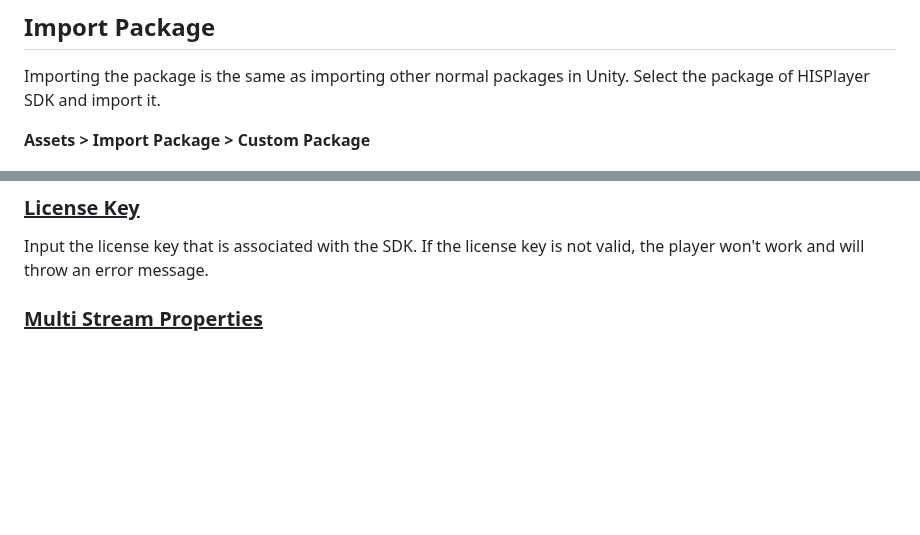
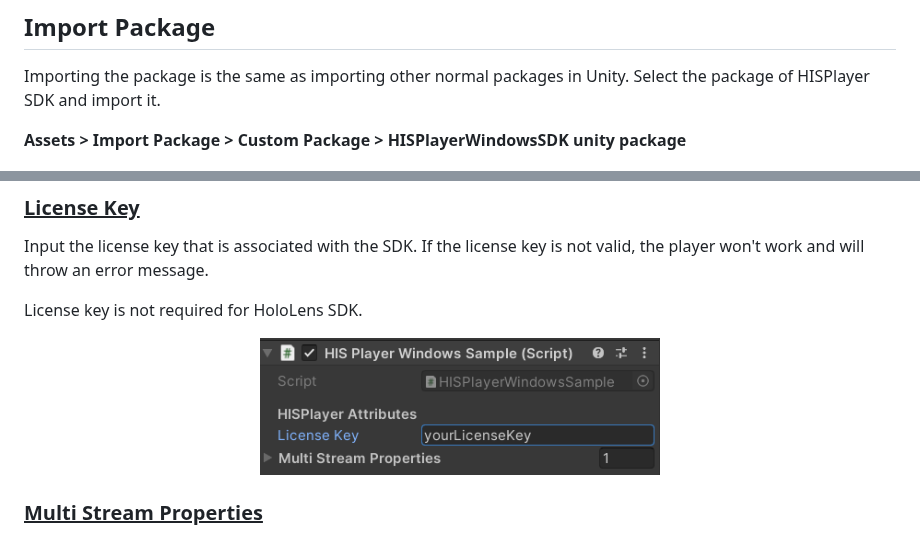
Before and after one commit to HISPlayer/UnityWindows-SDK, a Markdown page: setup-guide.md, 2 parts joined by grey strips. Drawn GitHub-style; blank space fills up the shorter version.

```diff
--- a/setup-guide.md
+++ b/setup-guide.md
@@ -4,7 +4,7 @@ Through this guide, you will be introduced to the basic steps for setting up the
 ## Import Package
 Importing the package is the same as importing other normal packages in Unity. Select the package of HISPlayer SDK and import it.
 
-**Assets > Import Package > Custom Package**
+**Assets > Import Package > Custom Package > HISPlayerWindowsSDK unity package**
 
 <p align="center">
 <img src="./assets/import-package.png">
@@ -85,6 +85,13 @@ Once all this process it’s done, it’s time to associate the RenderTexture to
 ### <ins>License Key</ins>
 Input the license key that is associated with the SDK. If the license key is not valid, the player won't work and will throw an error message.
 
+License key is not required for HoloLens SDK.
+
+<p align="center">
+<img width="400" src="./assets/license-key-windows.PNG">
+</p>
+
+
 ### <ins>Multi Stream Properties</ins>
 Use **Multi Stream Properties** to set all configurations needed for multi stream.However, currently HISPlayer Windows SDK only supports single stream. Multi stream support will be added in the future. It starts with 0 elements. Adding more elements will be ignored until multi stream support is added. Each element added has its own configuration.
 * <span style="color:blue">**Render Mode**</span>: Select the render surface. It can be RenderTexture, Material, RawImage or NONE.
```
